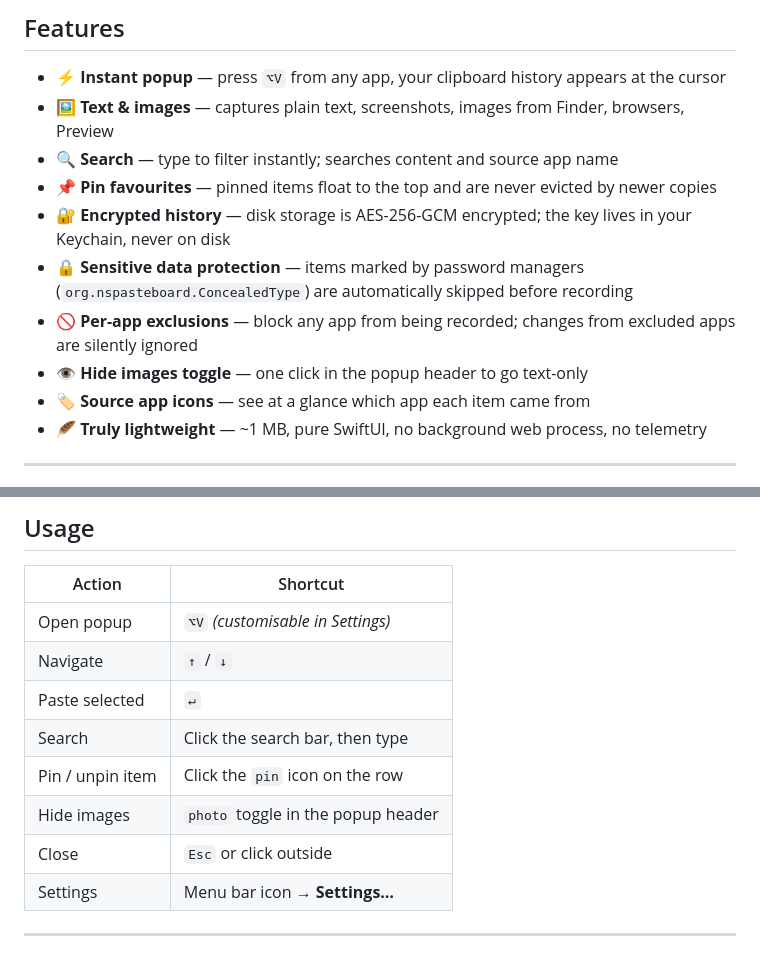
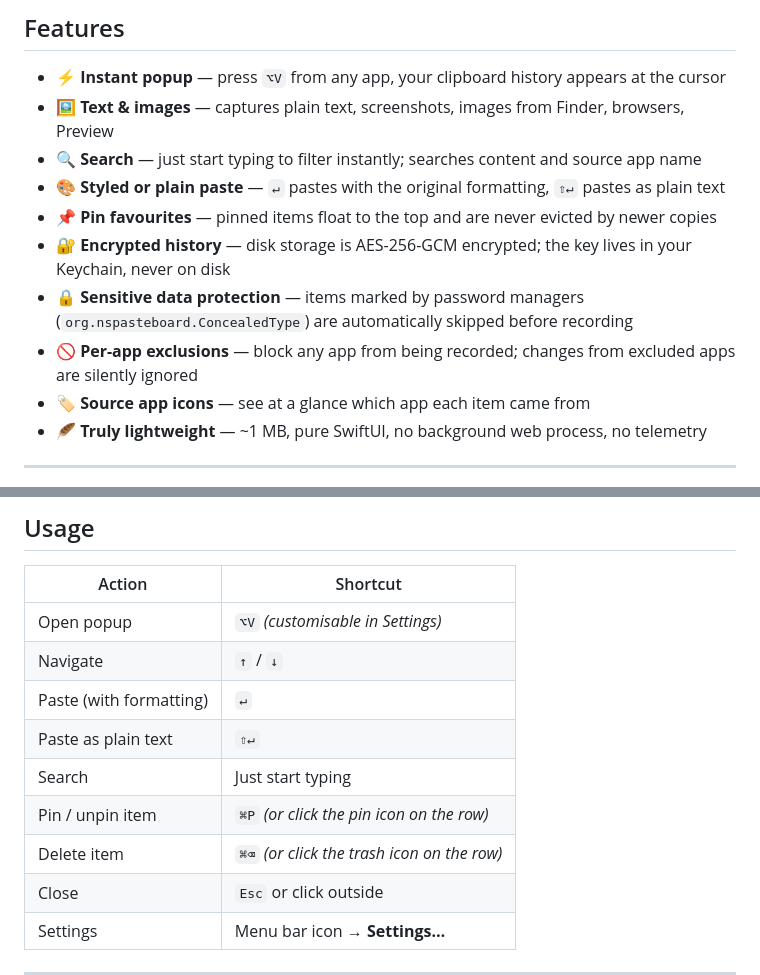
Before and after one commit to jmstach/ClipHistory, a Markdown page: README.md, 2 parts joined by grey strips. Rendered like a GitHub page; blank space fills up the shorter version.

Commit message:
Update README for current popup shortcuts and UI
Document ↵ styled paste / ⇧↵ plain paste, ⌘P pin and ⌘⌫ delete, and
type-to-filter search. Remove the hide-images toggle (no longer in the
popup) and swap it for the styled-paste feature in the list.

Co-Authored-By: Claude Opus 4.8 (1M context) <noreply@anthropic.com>

```diff
--- a/README.md
+++ b/README.md
@@ -45,12 +45,12 @@ If you want 200 features, use Raycast. If you want iCloud sync, use Paste. If yo
 
 - **⚡ Instant popup** — press `⌥V` from any app, your clipboard history appears at the cursor
 - **🖼 Text & images** — captures plain text, screenshots, images from Finder, browsers, Preview
-- **🔍 Search** — type to filter instantly; searches content and source app name
+- **🔍 Search** — just start typing to filter instantly; searches content and source app name
+- **🎨 Styled or plain paste** — `↵` pastes with the original formatting, `⇧↵` pastes as plain text
 - **📌 Pin favourites** — pinned items float to the top and are never evicted by newer copies
 - **🔐 Encrypted history** — disk storage is AES-256-GCM encrypted; the key lives in your Keychain, never on disk
 - **🔒 Sensitive data protection** — items marked by password managers (`org.nspasteboard.ConcealedType`) are automatically skipped before recording
 - **🚫 Per-app exclusions** — block any app from being recorded; changes from excluded apps are silently ignored
-- **👁 Hide images toggle** — one click in the popup header to go text-only
 - **🏷 Source app icons** — see at a glance which app each item came from
 - **🪶 Truly lightweight** — ~1 MB, pure SwiftUI, no background web process, no telemetry
 
@@ -89,10 +89,11 @@ Requires Xcode Command Line Tools: `xcode-select --install`
 |---|---|
 | Open popup | `⌥V` *(customisable in Settings)* |
 | Navigate | `↑` / `↓` |
-| Paste selected | `↵` |
-| Search | Click the search bar, then type |
-| Pin / unpin item | Click the `pin` icon on the row |
-| Hide images | `photo` toggle in the popup header |
+| Paste (with formatting) | `↵` |
+| Paste as plain text | `⇧↵` |
+| Search | Just start typing |
+| Pin / unpin item | `⌘P` *(or click the pin icon on the row)* |
+| Delete item | `⌘⌫` *(or click the trash icon on the row)* |
 | Close | `Esc` or click outside |
 | Settings | Menu bar icon → **Settings…** |
 
```
